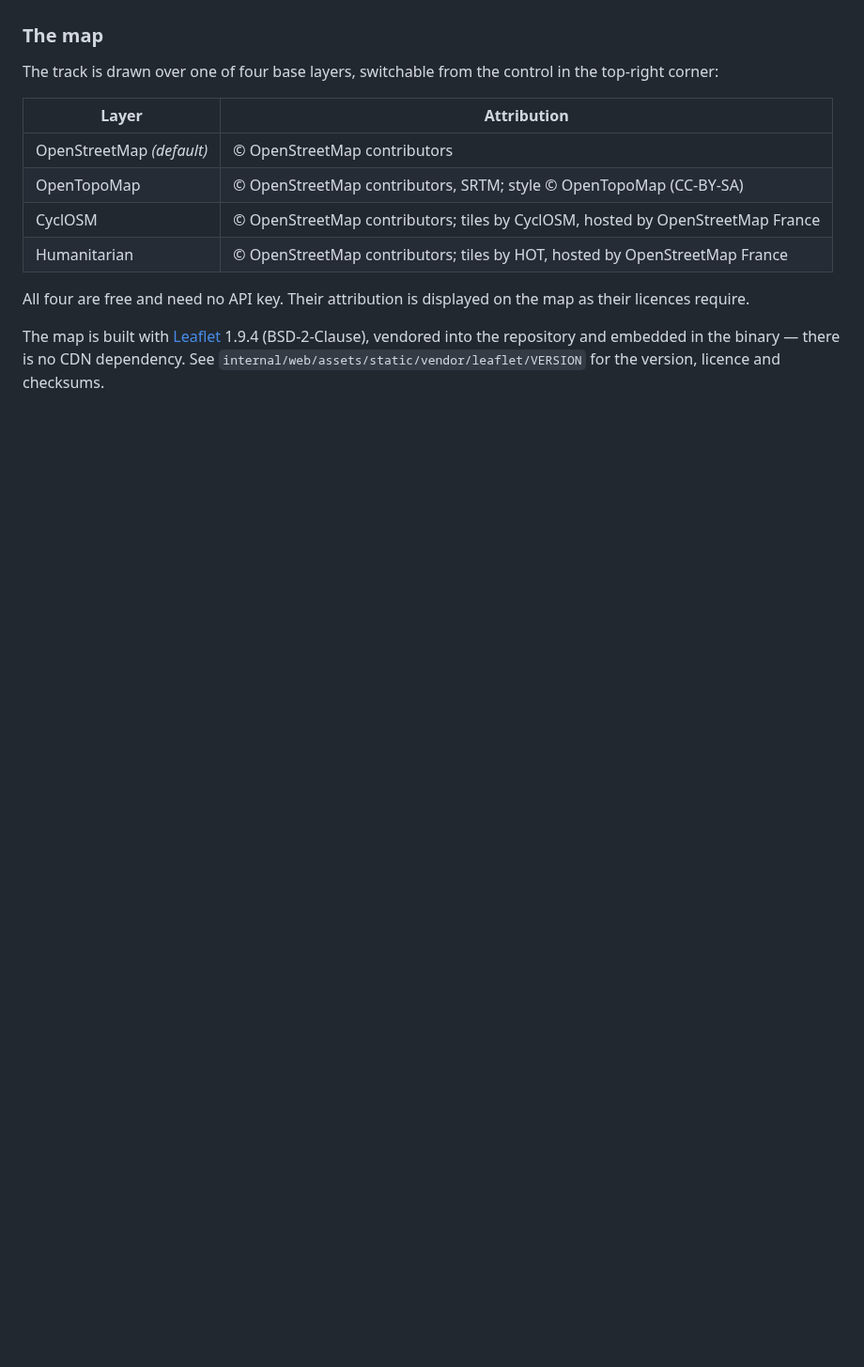
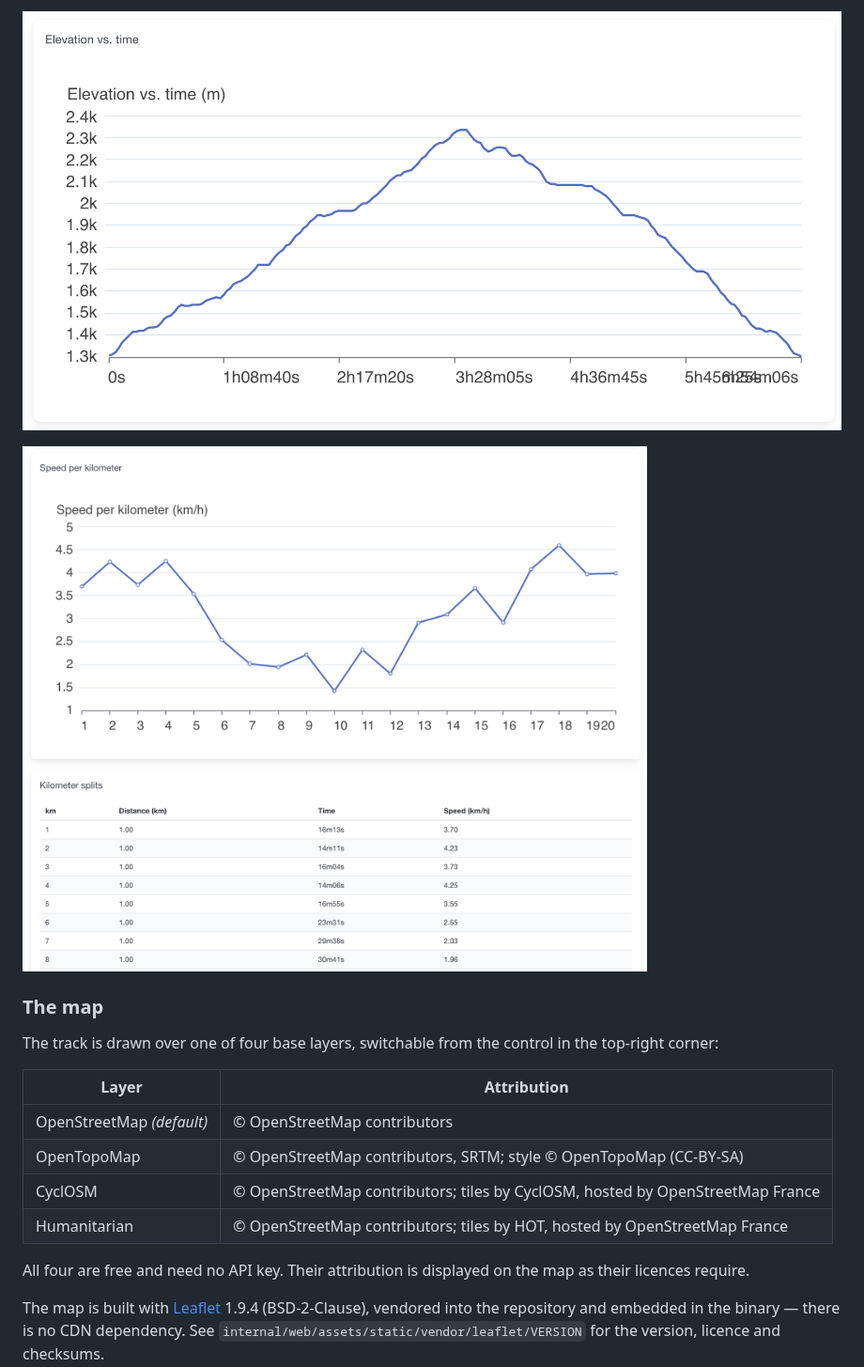
Before and after one commit to sgaunet/gpx-stats, a Markdown page: README.md, the part around one of its changes. Shown at 94% size. GitHub-like rendering; pictures changed too: doc/screenshots/result-3.png (added), doc/screenshots/result-4.png (added); blank space fills up the shorter version.

Commit message:
docs(readme): show the web UI with screenshots
docs(readme): show the web UI with screenshots

```diff
--- a/README.md
+++ b/README.md
@@ -251,3 +266,7 @@ Nothing is persisted.
+![Elevation against elapsed time](doc/screenshots/result-3.png)
+
+![Speed per kilometer, above the kilometer splits table](doc/screenshots/result-4.png)
+
 ### The map
 
 The track is drawn over one of four base layers, switchable from the control in
```
Also changed, not shown: other parts of README.md (+15 -0 lines), doc/screenshots/00-form.png (added), doc/screenshots/result-1.png (added), doc/screenshots/result-2.png (added).
